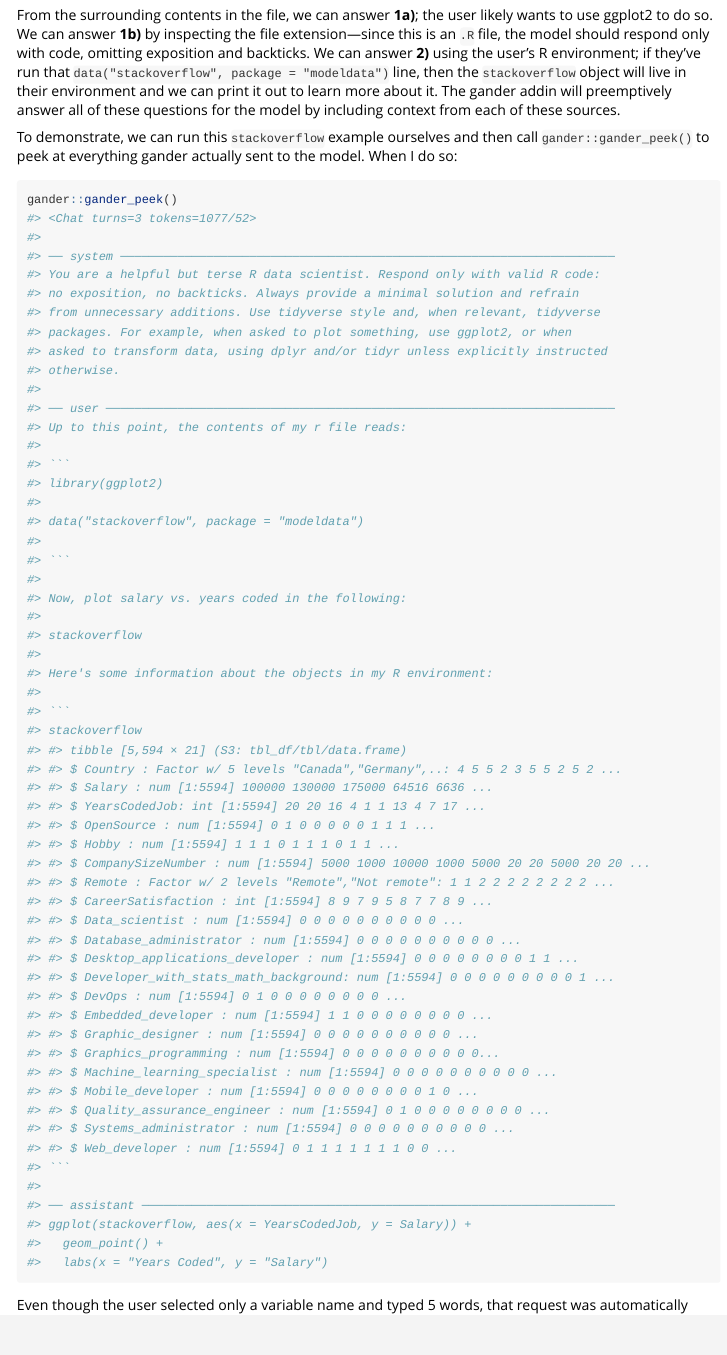
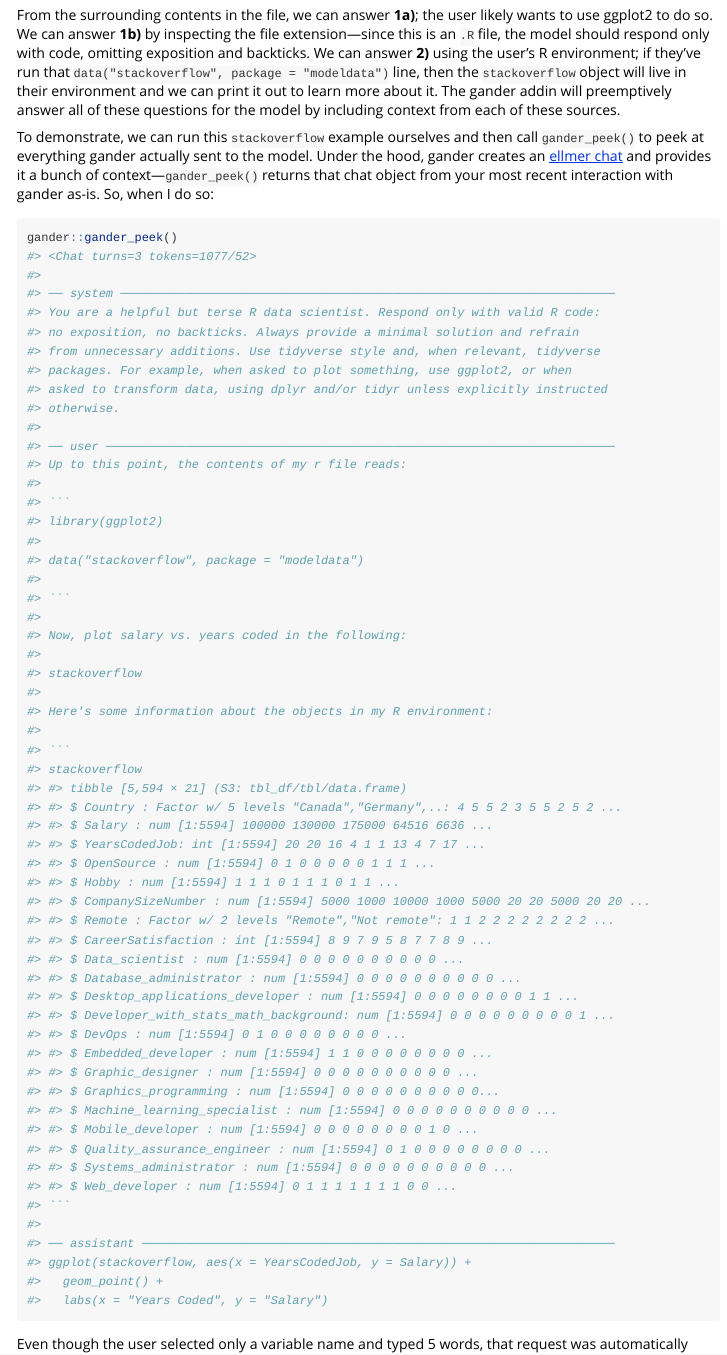
Before and after one commit to simonpcouch/gander, an R Markdown document (vignettes/gander.Rmd): the page in a window 1100 px wide, from 1670 px down. Rendered offline with R 4.5, knitr and Pandoc, with nearby package versions.

Commit message:
describe what `gander_peek()` does more explicitly

````diff
--- a/vignettes/gander.Rmd
+++ b/vignettes/gander.Rmd
@@ -71,7 +71,7 @@ You select `stackoverflow`, trigger the addin, and type `plot salary vs. years c
 
 From the surrounding contents in the file, we can answer **1a)**; the user likely wants to use ggplot2 to do so. We can answer **1b)** by inspecting the file extension—since this is an `.R` file, the model should respond only with code, omitting exposition and backticks. We can answer **2)** using the user's R environment; if they've run that `data("stackoverflow", package = "modeldata")` line, then the `stackoverflow` object will live in their environment and we can print it out to learn more about it. The gander addin will preemptively answer all of these questions for the model by including context from each of these sources.
 
-To demonstrate, we can run this `stackoverflow` example ourselves and then call `gander::gander_peek()` to peek at everything gander actually sent to the model. When I do so:
+To demonstrate, we can run this `stackoverflow` example ourselves and then call `gander_peek()` to peek at everything gander actually sent to the model. Under the hood, gander creates an [ellmer chat](https://ellmer.tidyverse.org/reference/Chat.html) and provides it a bunch of context---`gander_peek()` returns that chat object from your most recent interaction with gander as-is. So, when I do so:
 
 ```{r}
 #| eval: false
````
Also changed, not shown: R/peek.R (renamed from R/stash.R, +6 -2 lines), 2 other files.
